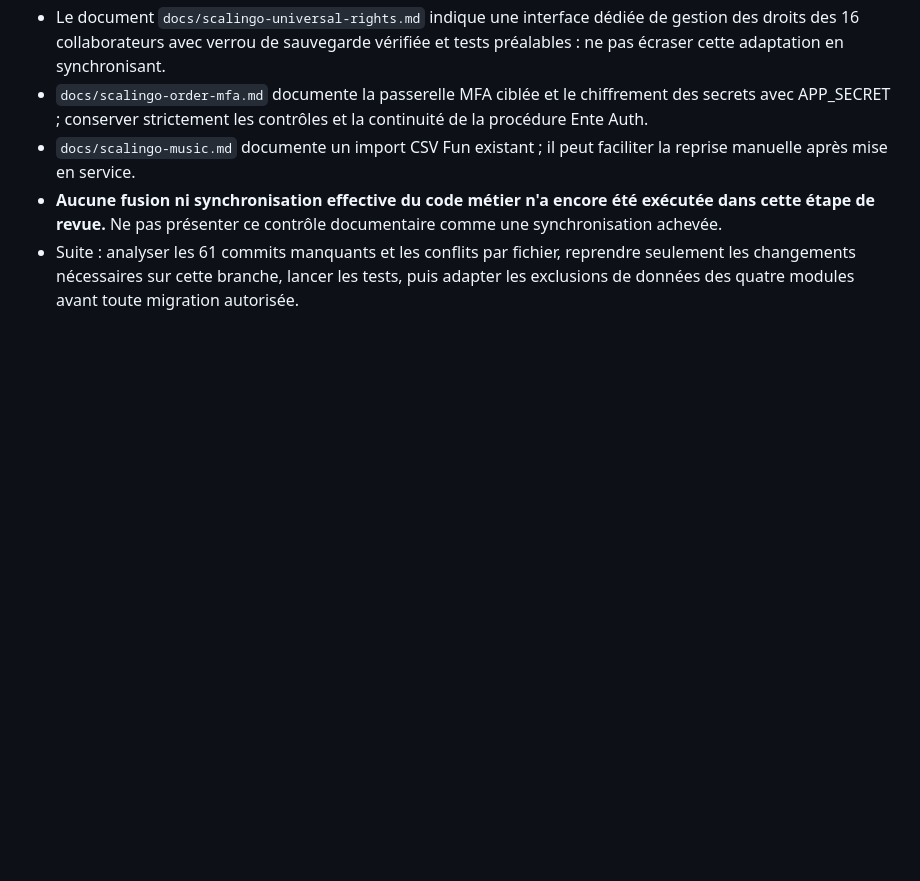
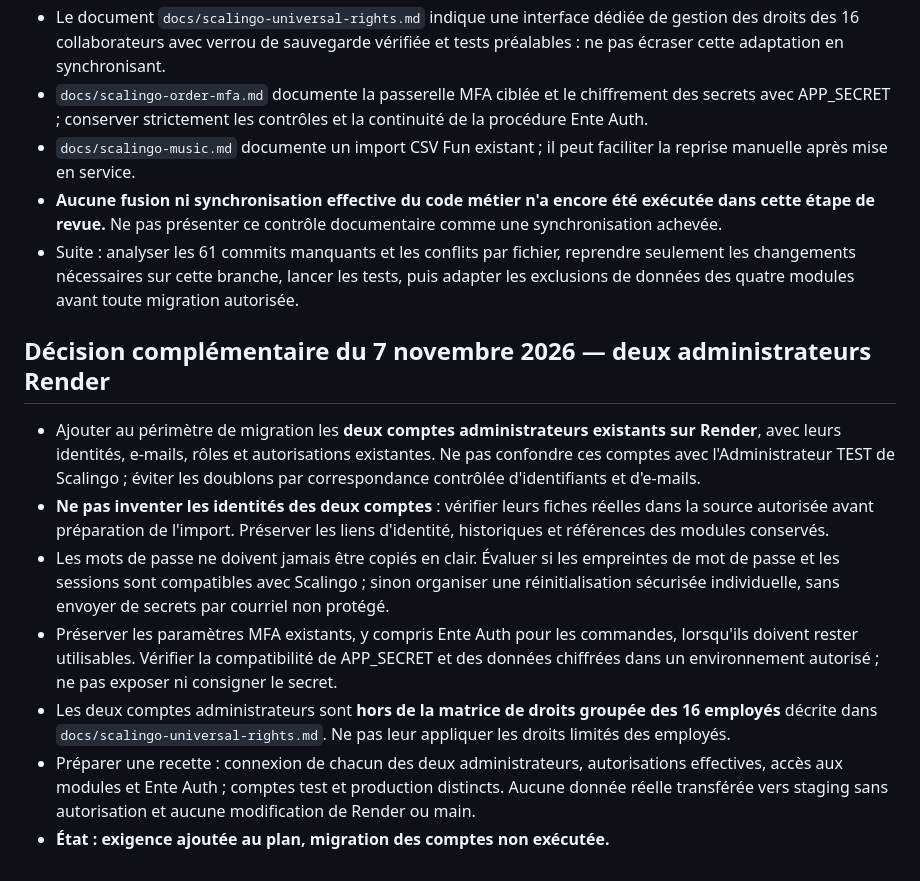
Before and after one commit to portail-pharmacie-trevoux/portailtrevoux, a Markdown page: docs/scalingo-hds-migration-plan.md, the part around the change. Drawn GitHub-style; blank space fills up the shorter version.

Commit message:
docs(scalingo): include two existing Render admin accounts and access parity

```diff
--- a/docs/scalingo-hds-migration-plan.md
+++ b/docs/scalingo-hds-migration-plan.md
@@ -82,3 +82,12 @@ Ordre de reprise des opérations techniques :
 - `docs/scalingo-music.md` documente un import CSV Fun existant ; il peut faciliter la reprise manuelle après mise en service.
 - **Aucune fusion ni synchronisation effective du code métier n'a encore été exécutée dans cette étape de revue.** Ne pas présenter ce contrôle documentaire comme une synchronisation achevée.
 - Suite : analyser les 61 commits manquants et les conflits par fichier, reprendre seulement les changements nécessaires sur cette branche, lancer les tests, puis adapter les exclusions de données des quatre modules avant toute migration autorisée.
+
+## Décision complémentaire du 7 novembre 2026 — deux administrateurs Render
+- Ajouter au périmètre de migration les **deux comptes administrateurs existants sur Render**, avec leurs identités, e-mails, rôles et autorisations existantes. Ne pas confondre ces comptes avec l'Administrateur TEST de Scalingo ; éviter les doublons par correspondance contrôlée d'identifiants et d'e-mails.
+- **Ne pas inventer les identités des deux comptes** : vérifier leurs fiches réelles dans la source autorisée avant préparation de l'import. Préserver les liens d'identité, historiques et références des modules conservés.
+- Les mots de passe ne doivent jamais être copiés en clair. Évaluer si les empreintes de mot de passe et les sessions sont compatibles avec Scalingo ; sinon organiser une réinitialisation sécurisée individuelle, sans envoyer de secrets par courriel non protégé.
+- Préserver les paramètres MFA existants, y compris Ente Auth pour les commandes, lorsqu'ils doivent rester utilisables. Vérifier la compatibilité de APP_SECRET et des données chiffrées dans un environnement autorisé ; ne pas exposer ni consigner le secret.
+- Les deux comptes administrateurs sont **hors de la matrice de droits groupée des 16 employés** décrite dans `docs/scalingo-universal-rights.md`. Ne pas leur appliquer les droits limités des employés.
+- Préparer une recette : connexion de chacun des deux administrateurs, autorisations effectives, accès aux modules et Ente Auth ; comptes test et production distincts. Aucune donnée réelle transférée vers staging sans autorisation et aucune modification de Render ou main.
+- **État : exigence ajoutée au plan, migration des comptes non exécutée.**
```
